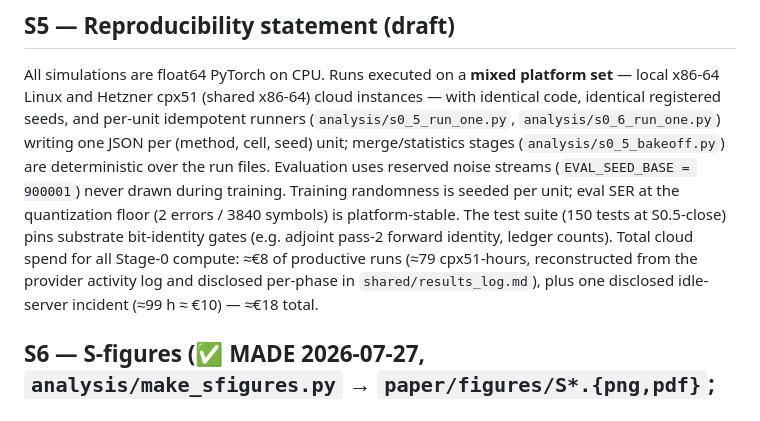
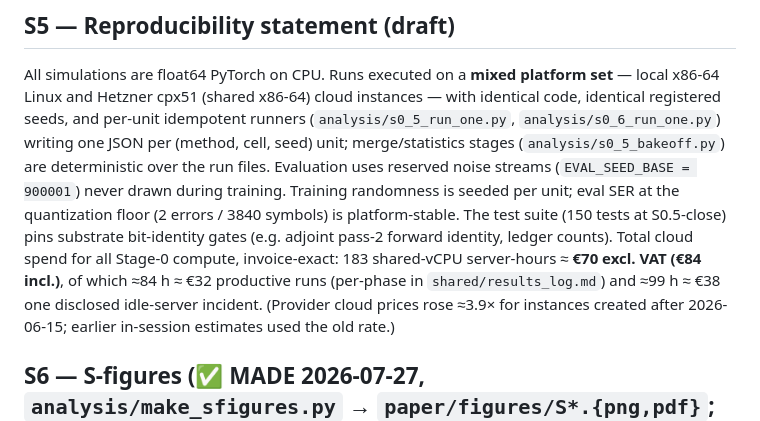
Before and after one commit to LTalandier/Project_SSM, a Markdown page: paper/supplementary.md, the part around the change. Drawn GitHub-style.

```diff
--- a/paper/supplementary.md
+++ b/paper/supplementary.md
@@ -59,9 +59,10 @@ reserved noise streams (`EVAL_SEED_BASE = 900001`) never drawn during training.
 randomness is seeded per unit; eval SER at the quantization floor (2 errors / 3840 symbols)
 is platform-stable. The test suite (150 tests at S0.5-close) pins substrate bit-identity
 gates (e.g. adjoint pass-2 forward identity, ledger counts). Total cloud spend for all
-Stage-0 compute: ≈€8 of productive runs (≈79 cpx51-hours, reconstructed from the provider
-activity log and disclosed per-phase in `shared/results_log.md`), plus one disclosed
-idle-server incident (≈99 h ≈ €10) — ≈€18 total.
+Stage-0 compute, invoice-exact: 183 shared-vCPU server-hours ≈ **€70 excl. VAT (€84
+incl.)**, of which ≈84 h ≈ €32 productive runs (per-phase in `shared/results_log.md`) and
+≈99 h ≈ €38 one disclosed idle-server incident. (Provider cloud prices rose ≈3.9× for
+instances created after 2026-06-15; earlier in-session estimates used the old rate.)
 
 ## S6 — S-figures (✅ MADE 2026-07-27, `analysis/make_sfigures.py` → `paper/figures/S*.{png,pdf}`; frozen result files only)
 
```
Also changed, not shown: shared/results_log.md (+10 -0 lines).
